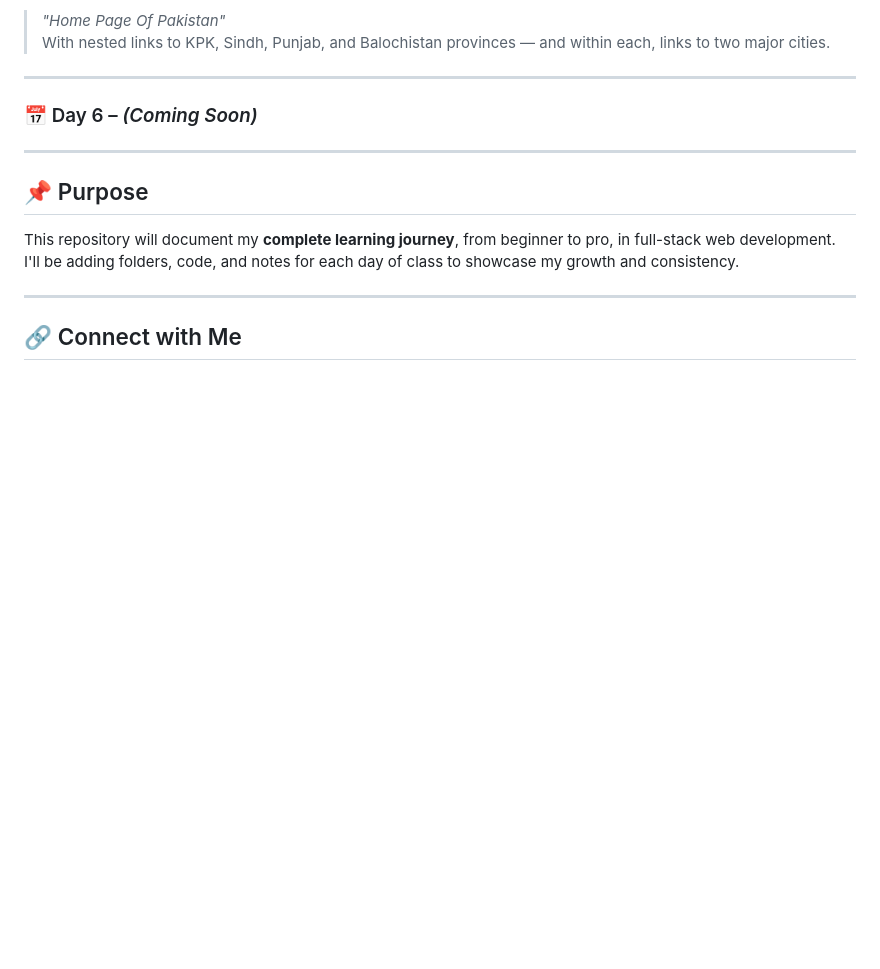
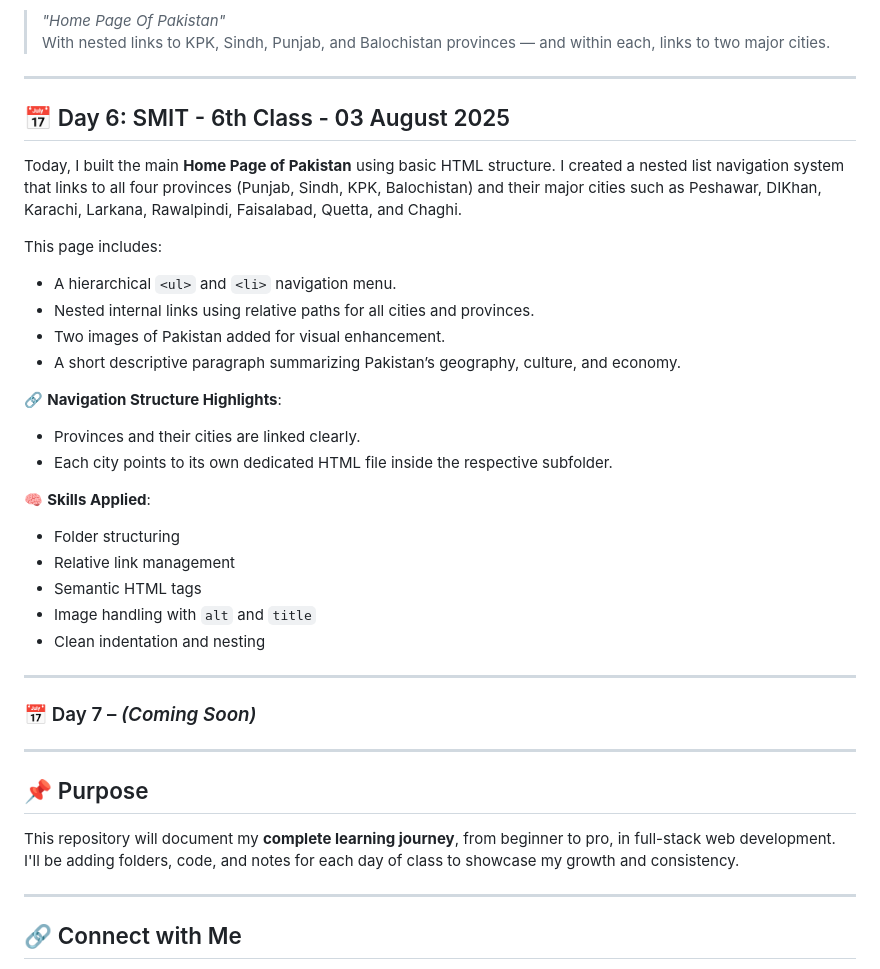
Before and after one commit to yaqoobmsd2514/web-dev-journey, a Markdown page: README.md, the part around the change. GitHub-like rendering; blank space fills up the shorter version.

Commit message:
Web Development Journey -- SMIT Peshawar

```diff
--- a/README.md
+++ b/README.md
@@ -129,7 +129,30 @@ With nested links to KPK, Sindh, Punjab, and Balochistan provinces — and withi
 
 ---
 
-### 📅 Day 6 – *(Coming Soon)*
+## 📅 Day 6: SMIT - 6th Class - 03 August 2025
+
+Today, I built the main **Home Page of Pakistan** using basic HTML structure. I created a nested list navigation system that links to all four provinces (Punjab, Sindh, KPK, Balochistan) and their major cities such as Peshawar, DIKhan, Karachi, Larkana, Rawalpindi, Faisalabad, Quetta, and Chaghi.
+
+This page includes:
+- A hierarchical `<ul>` and `<li>` navigation menu.
+- Nested internal links using relative paths for all cities and provinces.
+- Two images of Pakistan added for visual enhancement.
+- A short descriptive paragraph summarizing Pakistan’s geography, culture, and economy.
+
+🔗 **Navigation Structure Highlights**:
+- Provinces and their cities are linked clearly.
+- Each city points to its own dedicated HTML file inside the respective subfolder.
+
+🧠 **Skills Applied**:
+- Folder structuring
+- Relative link management
+- Semantic HTML tags
+- Image handling with `alt` and `title`
+- Clean indentation and nesting
+
+---
+
+### 📅 Day 7 – *(Coming Soon)*
 
 ---
 
```
